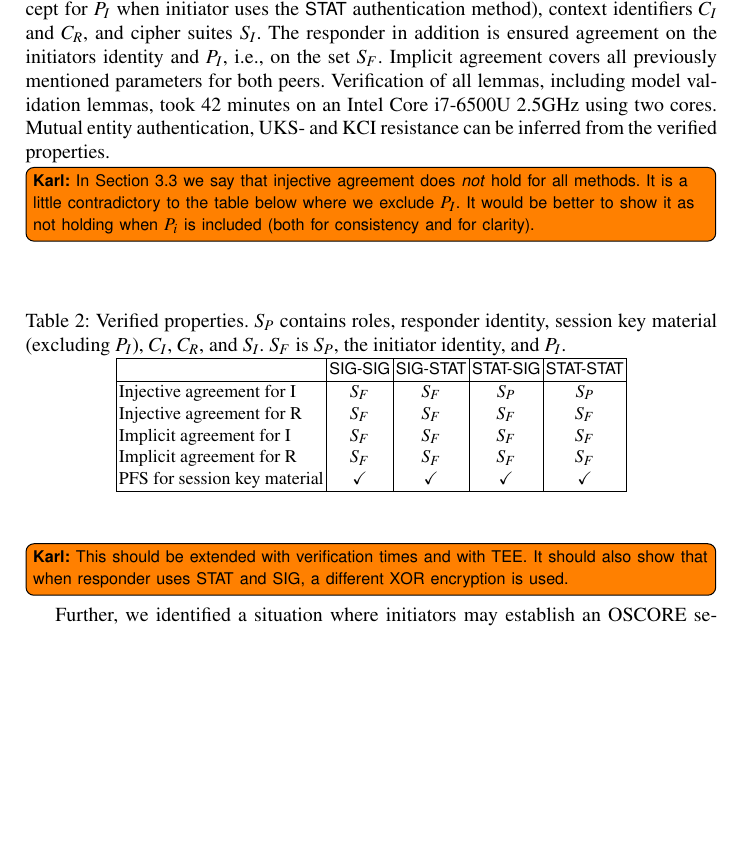
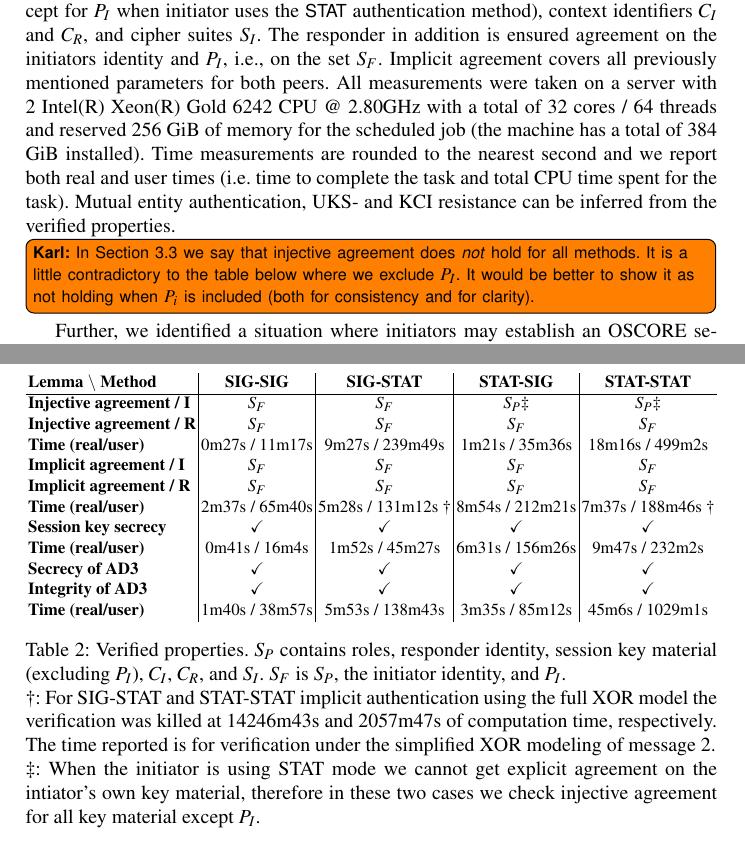
Before and after one commit to hoheinzollern/edhoc-journal, a LaTeX paper (paper.tex): part of page 22 of 25 before the commit and two parts of pages 22 and 23 of 25 after it, the two joined at a grey line, cut so that both start at the same text, the shorter picture padded with empty space. Compiled offline with pdfLaTeX.

Commit message:
[add] noted method type on model [add] table with verification times

```diff
--- a/paper.tex
+++ b/paper.tex
@@ -322,8 +322,14 @@ $P_I$, i.e., on the set $S_F$.
 %
 Implicit agreement covers all previously mentioned parameters for both peers.
 %
-Verification of all lemmas, including model validation lemmas, took 42 minutes
-on an Intel Core i7-6500U 2.5GHz using two cores.
+All measurements were taken on a server with 2 Intel(R) Xeon(R) Gold
+6242 CPU @ 2.80GHz with a total of 32 cores / 64 threads and reserved
+256 GiB of memory for the scheduled job (the machine has a total of
+384 GiB installed).
+%
+Time measurements are rounded to the nearest second and we report both
+real and user times (i.e. time to complete the task and total CPU time
+spent for the task).
 %
 Mutual entity authentication, UKS- and KCI resistance can be inferred
 from the verified properties.
@@ -333,29 +339,52 @@ from the verified properties.
     included (both for consistency and for clarity).
 }
 %
-\begin{table*}[h!]
+\begin{table*}[t]
         \centering
-        \caption{Verified properties. $S_P$ contains
-            roles, responder identity, session key material (excluding
+          \label{tab:props}
+          \resizebox{\textwidth}{!}{%
+            \begin{tabular}{l|c|c|c|c}
+              \textbf{Lemma $\backslash$ Method} & \textbf{SIG-SIG} & \textbf{SIG-STAT} & \textbf{STAT-SIG} & \textbf{STAT-STAT}\\
+              \hline
+              \textbf{Injective agreement / I} & $S_F$ & $S_F$ & $S_P\ddagger$ & $S_P\ddagger$\\
+              \textbf{Injective agreement / R} & $S_F$ & $S_F$ & $S_F$ & $S_F$\\
+              \textbf{Time (real/user)} & 0m27s / 11m17s & 9m27s / 239m49s & 1m21s / 35m36s & 18m16s / 499m2s\\
+              \textbf{Implicit agreement / I} & $S_F$ & $S_F$ & $S_F$ & $S_F$\\
+              \textbf{Implicit agreement / R} & $S_F$ & $S_F$ & $S_F$ & $S_F$\\
+              \textbf{Time (real/user)} & 2m37s / 65m40s & 5m28s / 131m12s $\dagger$ & 8m54s / 212m21s & 7m37s / 188m46s $\dagger$\\
+              \textbf{Session key secrecy} & \cm & \cm & \cm & \cm\\
+              \textbf{Time (real/user)} & 0m41s / 16m4s & 1m52s / 45m27s & 6m31s / 156m26s & 9m47s / 232m2s\\
+              \textbf{Secrecy of AD3} & \cm & \cm & \cm & \cm\\
+              \textbf{Integrity of AD3} & \cm & \cm & \cm & \cm\\
+              \textbf{Time (real/user)} & 1m40s / 38m57s & 5m53s / 138m43s & 3m35s / 85m12s & 45m6s / 1029m1s\\
+            \end{tabular}}\\[1em]
+
+          \caption{Verified properties. $S_P$ contains roles,
+            responder identity, session key material (excluding
             $P_I$), \mCi, \mCr, and \mSuites. $S_F$ is $S_{P}$,
-            the initiator identity, and $P_I$.}
-        \label{tab:props}
-        \begin{tabular}{|l|c|c|c|c|}
-                \hline
-                & \mSigSig & \mSigStat & \mStatSig & \mStatStat \\
-                \hline
-                Injective agreement for I & $S_F$ & $S_F$ & $S_P$ & $S_P$\\
-                Injective agreement for R & $S_F$ & $S_F$ & $S_F$ & $S_F$\\
-                Implicit agreement for I & $S_F$ & $S_F$ & $S_F$ & $S_F$\\
-                Implicit agreement for R & $S_F$ & $S_F$ & $S_F$ & $S_F$\\
-                PFS for session key material & \cm & \cm & \cm & \cm\\
-                \hline
-        \end{tabular}
+            the initiator identity, and $P_I$.\\
+            $\dagger$: For SIG-STAT and STAT-STAT implicit
+            authentication using the full XOR model the verification
+            was killed at 14246m43s and 2057m47s of computation time,
+            respectively. The time reported is for verification under
+            the simplified XOR modeling of message 2.\\
+            $\ddagger$: When the initiator is using STAT mode we
+            cannot get explicit agreement on the intiator's own key
+            material, therefore in these two cases we check injective
+            agreement for all key material except $P_I$.\\
+          }
+        % \begin{tabular}{|l|c|c|c|c|}
+        %         \hline
+        %         & \mSigSig & \mSigStat & \mStatSig & \mStatStat \\
+        %         \hline
+        %         Injective agreement for I & $S_F$ & $S_F$ & $S_P$ & $S_P$\\
+        %         Injective agreement for R & $S_F$ & $S_F$ & $S_F$ & $S_F$\\
+        %         Implicit agreement for I & $S_F$ & $S_F$ & $S_F$ & $S_F$\\
+        %         Implicit agreement for R & $S_F$ & $S_F$ & $S_F$ & $S_F$\\
+        %         PFS for session key material & \cm & \cm & \cm & \cm\\
+        %         \hline
+        % \end{tabular}
 \end{table*}
-\knote{This should be extended with verification times and with TEE.
-    It should also show that when responder uses \mStat{} and \mSig{}, a
-    different XOR encryption is used.
-}
 
 Further, we identified a situation where initiators may establish an \mOscore{}
 security context with a different party than the application using \mEdhoc{}
```
Also changed, not shown: 1 other file.
